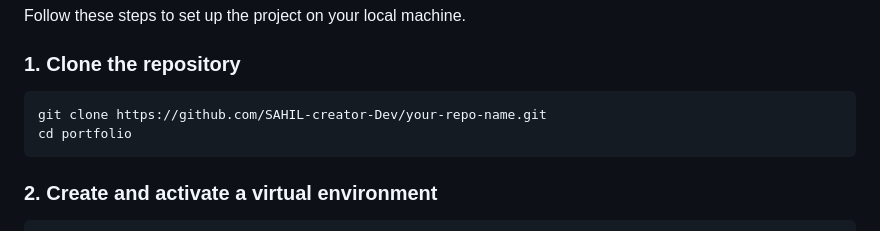
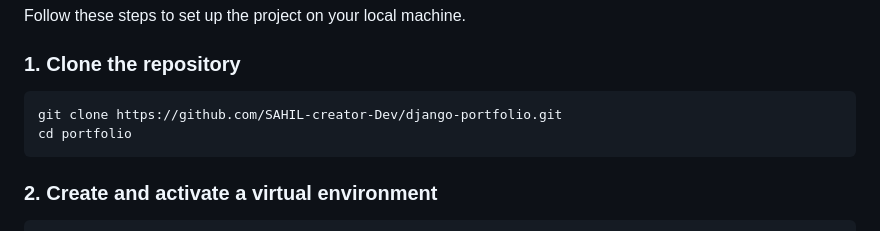
Before and after one commit to SAHIL-creator-Dev/django-portfolio, a Markdown page: README.md, the part around the change. GitHub-like rendering.

````diff
--- a/README.md
+++ b/README.md
@@ -33,7 +33,7 @@ Follow these steps to set up the project on your local machine.
 
 ### 1. Clone the repository
 ```bash
-git clone https://github.com/SAHIL-creator-Dev/your-repo-name.git
+git clone https://github.com/SAHIL-creator-Dev/django-portfolio.git
 cd portfolio
 ```
 
````
